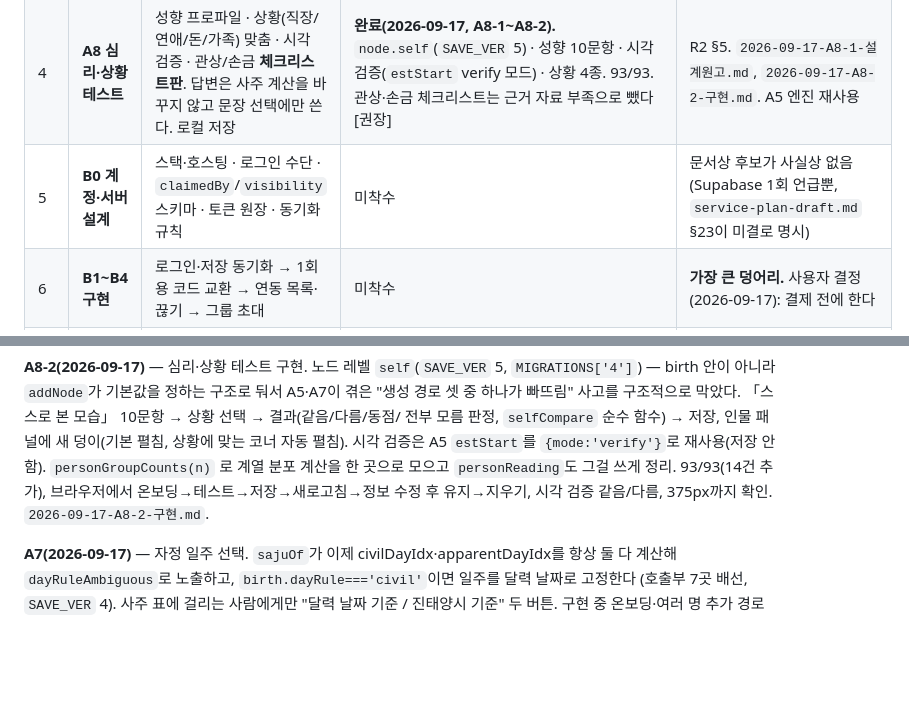
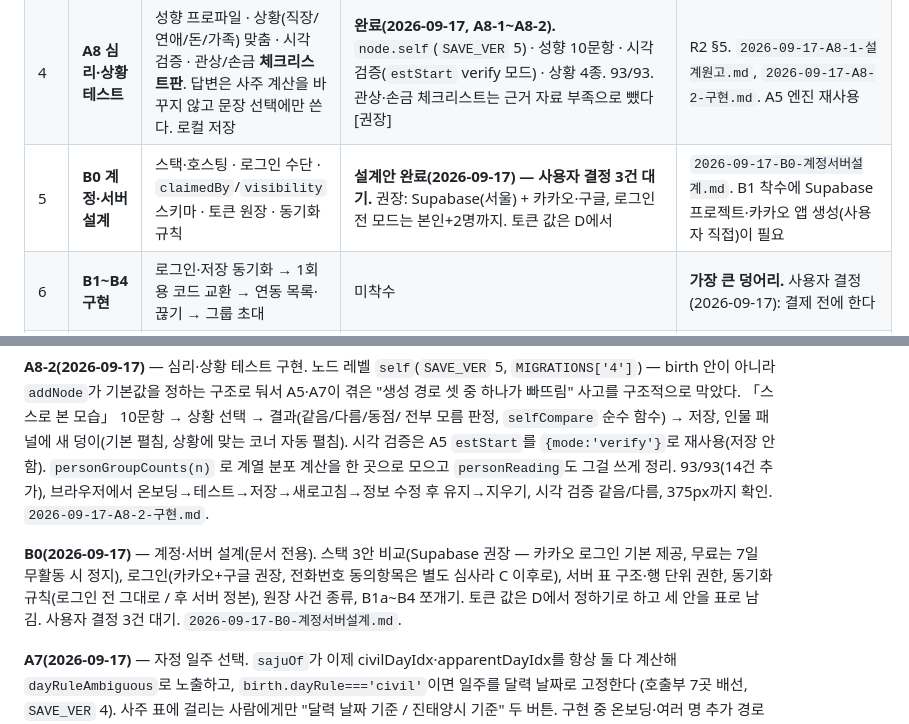
Before and after one commit to shyquisyz/group-saju, a Markdown page: docs/로드맵.md, 2 parts joined by grey strips. Rendered like a GitHub page; blank space fills up the shorter version.

```diff
--- a/docs/로드맵.md
+++ b/docs/로드맵.md
@@ -65,7 +65,7 @@
 | 2 | **A5 시각 추정 화면** | 설계 확정분(`docs/시간추정-설계.md` §8) 구현 | **완료(2026-09-17).** `EST_SLOTS` 13칸·`nextEstQuestion()` 순수 함수·`estsheet` 화면 흐름·`birth.est`(`SAVE_VER` 3)·되돌리기. 71/71. `2026-09-17-A5-시각추정-구현.md` | 구현 중 personReading 항목 수 어긋남 1건 실측으로 잡음(§3) — 자가진단 `personItemAlign`으로 재발 방지 |
 | 3 | **A7 자정 일주 선택** | 23~01시 정확 입력자에게만 "달력 날짜 / 진태양시" 두 일주를 보여 주고 고르게(`birth.dayRule`). 낡은 문구 4곳 정정 | **완료(2026-09-17).** `sajuOf`에 `dayRuleAmbiguous`·`dayCivil`·`dayApparent` 추가, 호출부 7곳 배선, `SAVE_VER` 4. 79/79. `2026-09-17-A7-자정일주선택.md` | 구현 중 `ob-start`·`ptSave`가 `est`/`dayRule`을 안 넣던 것 실측으로 잡음(A5와 같은 계열) — `nodeBirthFieldsExplicit`으로 재발 방지 |
 | 4 | **A8 심리·상황 테스트** | 성향 프로파일 · 상황(직장/연애/돈/가족) 맞춤 · 시각 검증 · 관상/손금 **체크리스트판**. 답변은 사주 계산을 바꾸지 않고 문장 선택에만 쓴다. 로컬 저장 | **완료(2026-09-17, A8-1~A8-2).** `node.self`(`SAVE_VER` 5) · 성향 10문항 · 시각 검증(`estStart` verify 모드) · 상황 4종. 93/93. 관상·손금 체크리스트는 근거 자료 부족으로 뺐다 [권장] | R2 §5. `2026-09-17-A8-1-설계원고.md`, `2026-09-17-A8-2-구현.md`. A5 엔진 재사용 |
-| 5 | **B0 계정·서버 설계** | 스택·호스팅 · 로그인 수단 · `claimedBy`/`visibility` 스키마 · 토큰 원장 · 동기화 규칙 | 미착수 | 문서상 후보가 사실상 없음(Supabase 1회 언급뿐, `service-plan-draft.md` §23이 미결로 명시) |
+| 5 | **B0 계정·서버 설계** | 스택·호스팅 · 로그인 수단 · `claimedBy`/`visibility` 스키마 · 토큰 원장 · 동기화 규칙 | **설계안 완료(2026-09-17) — 사용자 결정 3건 대기.** 권장: Supabase(서울) + 카카오·구글, 로그인 전 모드는 본인+2명까지. 토큰 값은 D에서 | `2026-09-17-B0-계정서버설계.md`. B1 착수에 Supabase 프로젝트·카카오 앱 생성(사용자 직접)이 필요 |
 | 6 | **B1~B4 구현** | 로그인·저장 동기화 → 1회용 코드 교환 → 연동 목록·끊기 → 그룹 초대 | 미착수 | **가장 큰 덩어리.** 사용자 결정(2026-09-17): 결제 전에 한다 |
 | 7 | **B5 관상·손금 (사진)** | 시각 모델 API로 특징 추출 → 코드 룰 → 문장. 본인만 · 사진 즉시 폐기 · 별도 동의 | 미착수 | R2 §4. 서버·로그인·비용 통제가 전제 |
 | 8 | (선택) **L6 LLM 문장화** | 계산 결과를 문장으로, 유료 리포트 | 미착수 | 모델·비용 미결(`service-plan-draft.md` §23) |
@@ -277,6 +277,11 @@ birth 안이 아니라 `addNode`가 기본값을 정하는 구조로 둬서 A5·
 브라우저에서 온보딩→테스트→저장→새로고침→정보 수정 후 유지→지우기, 시각 검증 같음/다름,
 375px까지 확인. `2026-09-17-A8-2-구현.md`.
 
+**B0(2026-09-17)** — 계정·서버 설계(문서 전용). 스택 3안 비교(Supabase 권장 — 카카오 로그인 기본 제공,
+무료는 7일 무활동 시 정지), 로그인(카카오+구글 권장, 전화번호 동의항목은 별도 심사라 C 이후로), 서버
+표 구조·행 단위 권한, 동기화 규칙(로그인 전 그대로 / 후 서버 정본), 원장 사건 종류, B1a~B4 쪼개기.
+토큰 값은 D에서 정하기로 하고 세 안을 표로 남김. 사용자 결정 3건 대기. `2026-09-17-B0-계정서버설계.md`.
+
 **A7(2026-09-17)** — 자정 일주 선택. `sajuOf`가 이제 civilDayIdx·apparentDayIdx를 항상 둘 다
 계산해 `dayRuleAmbiguous`로 노출하고, `birth.dayRule==='civil'`이면 일주를 달력 날짜로 고정한다
 (호출부 7곳 배선, `SAVE_VER` 4). 사주 표에 걸리는 사람에게만 "달력 날짜 기준 / 진태양시 기준"
```
Also changed, not shown: docs/reports/2026-09-17-B0-계정서버설계.md (added, +219 -0 lines), docs/현황.md (+5 -0 lines).
